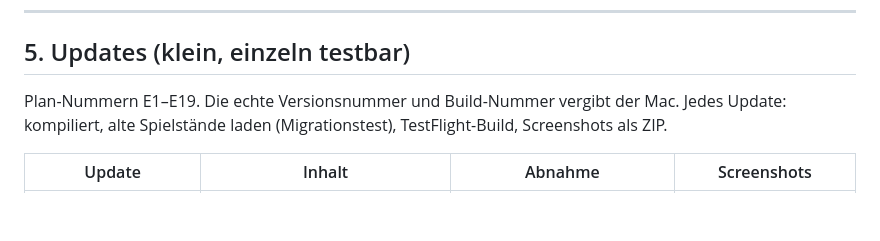
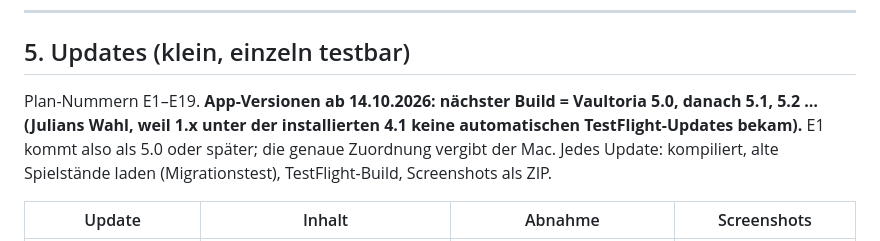
Before and after one commit to kratzerjulian7-cyber/flyx-firmware, a Markdown page: vaultoria-design/Erweiterungsplan-Pannenhilfe.md, the part around the change. Rendered like a GitHub page; blank space fills up the shorter version.

Commit message:
Vaultoria: Versionszählung ab 5.0 in den Docs
Co-Authored-By: Claude Opus 5.5 (1M context) <noreply@anthropic.com>
Claude-Session: https://claude.ai/code/session_01X9MQH2R53L6oJH9gT1QeDu

```diff
--- a/vaultoria-design/Erweiterungsplan-Pannenhilfe.md
+++ b/vaultoria-design/Erweiterungsplan-Pannenhilfe.md
@@ -524,7 +524,7 @@ Regeln im Code:
 
 ## 5. Updates (klein, einzeln testbar)
 
-Plan-Nummern E1–E19. Die echte Versionsnummer und Build-Nummer vergibt der Mac. Jedes Update: kompiliert, alte Spielstände laden (Migrationstest), TestFlight-Build, Screenshots als ZIP.
+Plan-Nummern E1–E19. **App-Versionen ab 14.10.2026: nächster Build = Vaultoria 5.0, danach 5.1, 5.2 … (Julians Wahl, weil 1.x unter der installierten 4.1 keine automatischen TestFlight-Updates bekam).** E1 kommt also als 5.0 oder später; die genaue Zuordnung vergibt der Mac. Jedes Update: kompiliert, alte Spielstände laden (Migrationstest), TestFlight-Build, Screenshots als ZIP.
 
 | Update | Inhalt | Abnahme | Screenshots |
 |---|---|---|---|
```
Also changed, not shown: vaultoria-design/UI-Vorgabe-Pannenhilfe.md (+2 -0 lines).
